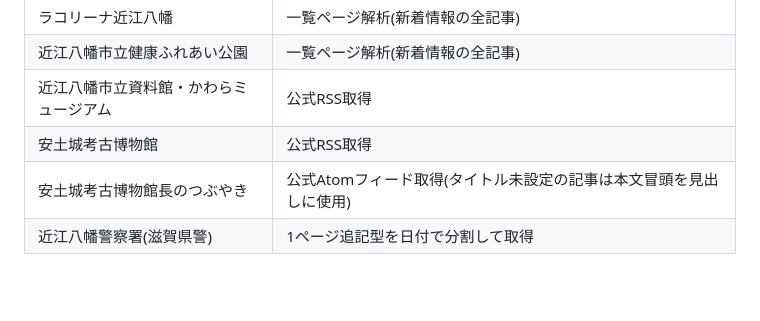
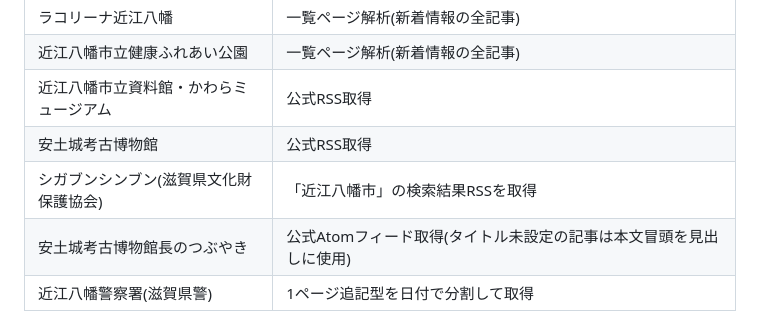
Before and after one commit to Sudanie2/omihachiman-rss, a Markdown page: README.md, the part around the change. Drawn GitHub-style; blank space fills up the shorter version.

```diff
--- a/README.md
+++ b/README.md
@@ -19,6 +19,7 @@ RSS(rss.xml)とWebサイト(index.html / GitHub Pages)で公開する仕組み
 | 近江八幡市立健康ふれあい公園 | 一覧ページ解析(新着情報の全記事) |
 | 近江八幡市立資料館・かわらミュージアム | 公式RSS取得 |
 | 安土城考古博物館 | 公式RSS取得 |
+| シガブンシンブン(滋賀県文化財保護協会) | 「近江八幡市」の検索結果RSSを取得 |
 | 安土城考古博物館長のつぶやき | 公式Atomフィード取得(タイトル未設定の記事は本文冒頭を見出しに使用) |
 | 近江八幡警察署(滋賀県警) | 1ページ追記型を日付で分割して取得 |
 
```
